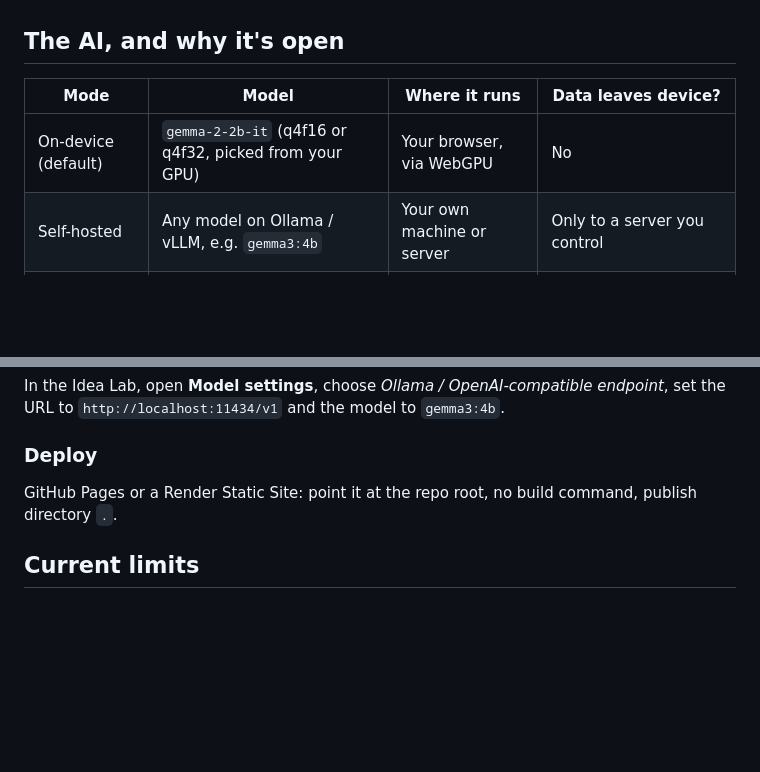
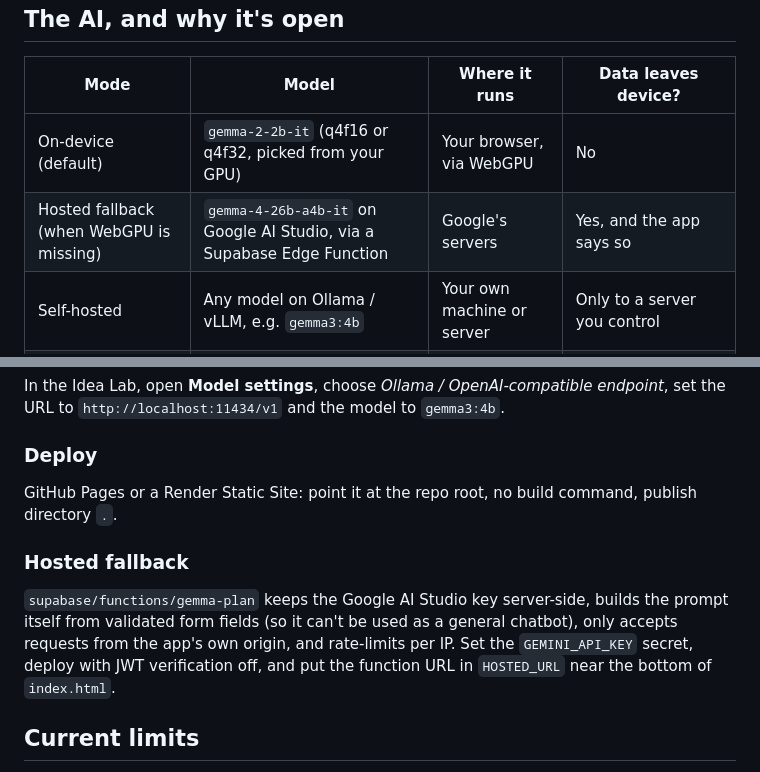
Before and after one commit to Mennatullah122/Hacktoberfest26-OutThere, a Markdown page: README.md, 2 parts joined by grey strips. Drawn GitHub-style; blank space fills up the shorter version.

```diff
--- a/README.md
+++ b/README.md
@@ -21,6 +21,7 @@ Built for the [Hacktoberfest Open-Source AI Challenge, Week 1: Touch Grass](http
 | Mode | Model | Where it runs | Data leaves device? |
 |---|---|---|---|
 | On-device (default) | `gemma-2-2b-it` (q4f16 or q4f32, picked from your GPU) | Your browser, via WebGPU | No |
+| Hosted fallback (when WebGPU is missing) | `gemma-4-26b-a4b-it` on Google AI Studio, via a Supabase Edge Function | Google's servers | Yes, and the app says so |
 | Self-hosted | Any model on Ollama / vLLM, e.g. `gemma3:4b` | Your own machine or server | Only to a server you control |
 | Fallback | Curated template | Your browser | No, and it is labelled "not AI-generated" |
 
@@ -49,6 +50,10 @@ In the Idea Lab, open **Model settings**, choose *Ollama / OpenAI-compatible end
 
 GitHub Pages or a Render Static Site: point it at the repo root, no build command, publish directory `.`.
 
+### Hosted fallback
+
+`supabase/functions/gemma-plan` keeps the Google AI Studio key server-side, builds the prompt itself from validated form fields (so it can't be used as a general chatbot), only accepts requests from the app's own origin, and rate-limits per IP. Set the `GEMINI_API_KEY` secret, deploy with JWT verification off, and put the function URL in `HOSTED_URL` near the bottom of `index.html`.
+
 ## Current limits
 
 - Accounts and activities are stored in `localStorage` (demo mode). Don't use a real password.
```
